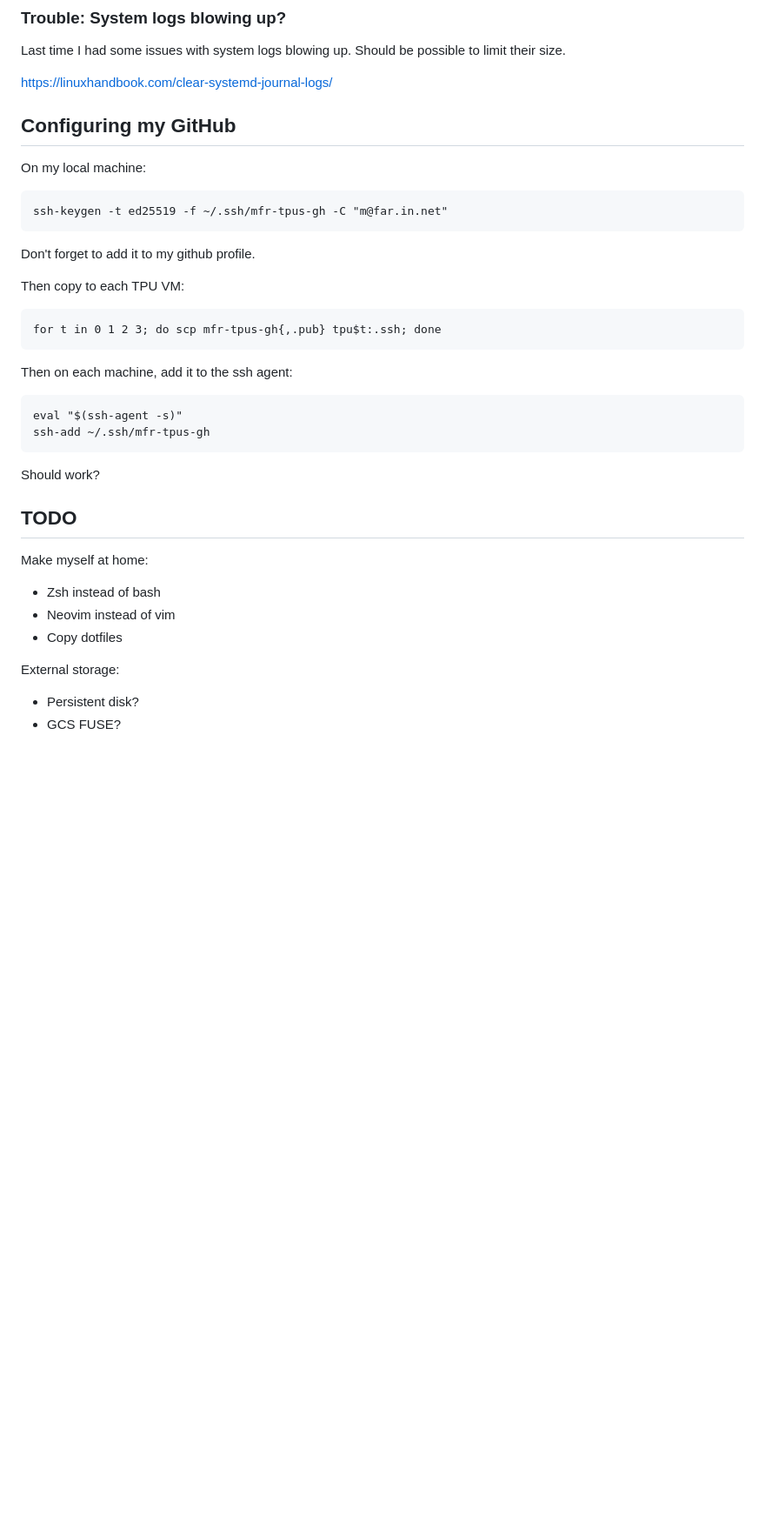
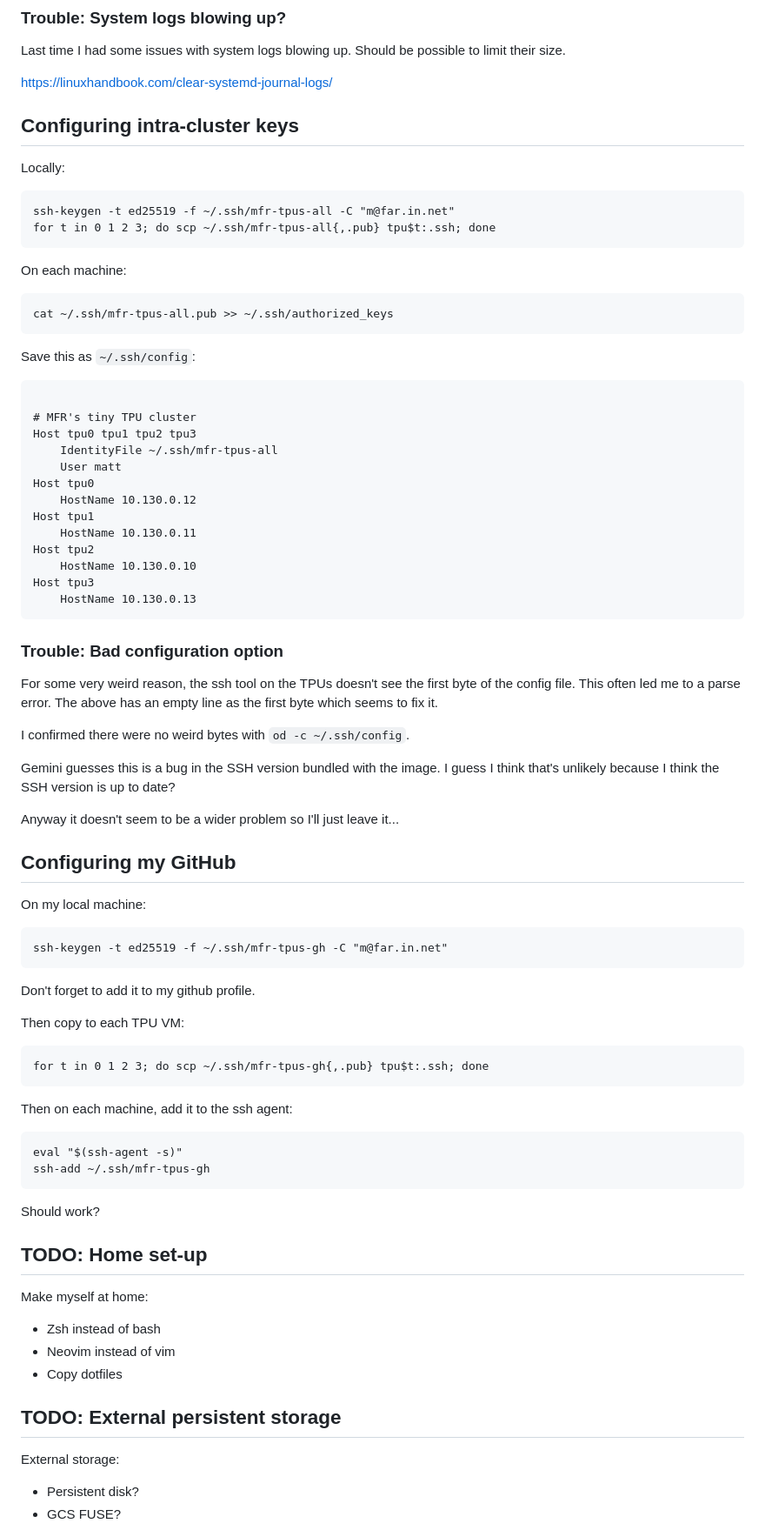
Before and after one commit to matomatical/tpus, a Markdown page: init.md, the part around one of its changes. Shown at 87% size. Rendered like a GitHub page; blank space fills up the shorter version.

Commit message:
documenting stuff

````diff
--- a/init.md
+++ b/init.md
@@ -239,6 +239,53 @@ limit their size.
 
 https://linuxhandbook.com/clear-systemd-journal-logs/
 
+Configuring intra-cluster keys
+----------------------------
+
+Locally:
+
+```
+ssh-keygen -t ed25519 -f ~/.ssh/mfr-tpus-all -C "m@far.in.net"
+for t in 0 1 2 3; do scp ~/.ssh/mfr-tpus-all{,.pub} tpu$t:.ssh; done
+```
+
+On each machine:
+
+```
+cat ~/.ssh/mfr-tpus-all.pub >> ~/.ssh/authorized_keys
+```
+
+Save this as `~/.ssh/config`:
+
+```
+
+# MFR's tiny TPU cluster
+Host tpu0 tpu1 tpu2 tpu3
+    IdentityFile ~/.ssh/mfr-tpus-all
+    User matt
+Host tpu0
+    HostName 10.130.0.12
+Host tpu1
+    HostName 10.130.0.11
+Host tpu2
+    HostName 10.130.0.10
+Host tpu3
+    HostName 10.130.0.13
+```
+
+### Trouble: Bad configuration option
+
+For some very weird reason, the ssh tool on the TPUs doesn't see the first byte
+of the config file. This often led me to a parse error. The above has an empty
+line as the first byte which seems to fix it.
+
+I confirmed there were no weird bytes with `od -c ~/.ssh/config`.
+
+Gemini guesses this is a bug in the SSH version bundled with the image. I guess
+I think that's unlikely because I think the SSH version is up to date?
+
+Anyway it doesn't seem to be a wider problem so I'll just leave it...
+
 Configuring my GitHub
 ---------------------
 
@@ -253,7 +300,7 @@ Don't forget to add it to my github profile.
 Then copy to each TPU VM:
 
 ```
-for t in 0 1 2 3; do scp mfr-tpus-gh{,.pub} tpu$t:.ssh; done
+for t in 0 1 2 3; do scp ~/.ssh/mfr-tpus-gh{,.pub} tpu$t:.ssh; done
 ```
 
 Then on each machine, add it to the ssh agent:
@@ -265,7 +312,7 @@ ssh-add ~/.ssh/mfr-tpus-gh
 
 Should work?
 
-TODO
+TODO: Home set-up
 -----
 
 Make myself at home:
@@ -274,6 +321,9 @@ Make myself at home:
 * Neovim instead of vim
 * Copy dotfiles
 
+TODO: External persistent storage
+---------------------------------
+
 External storage:
 
 * Persistent disk?
````
Also changed, not shown: other parts of init.md (+13 -0 lines).
